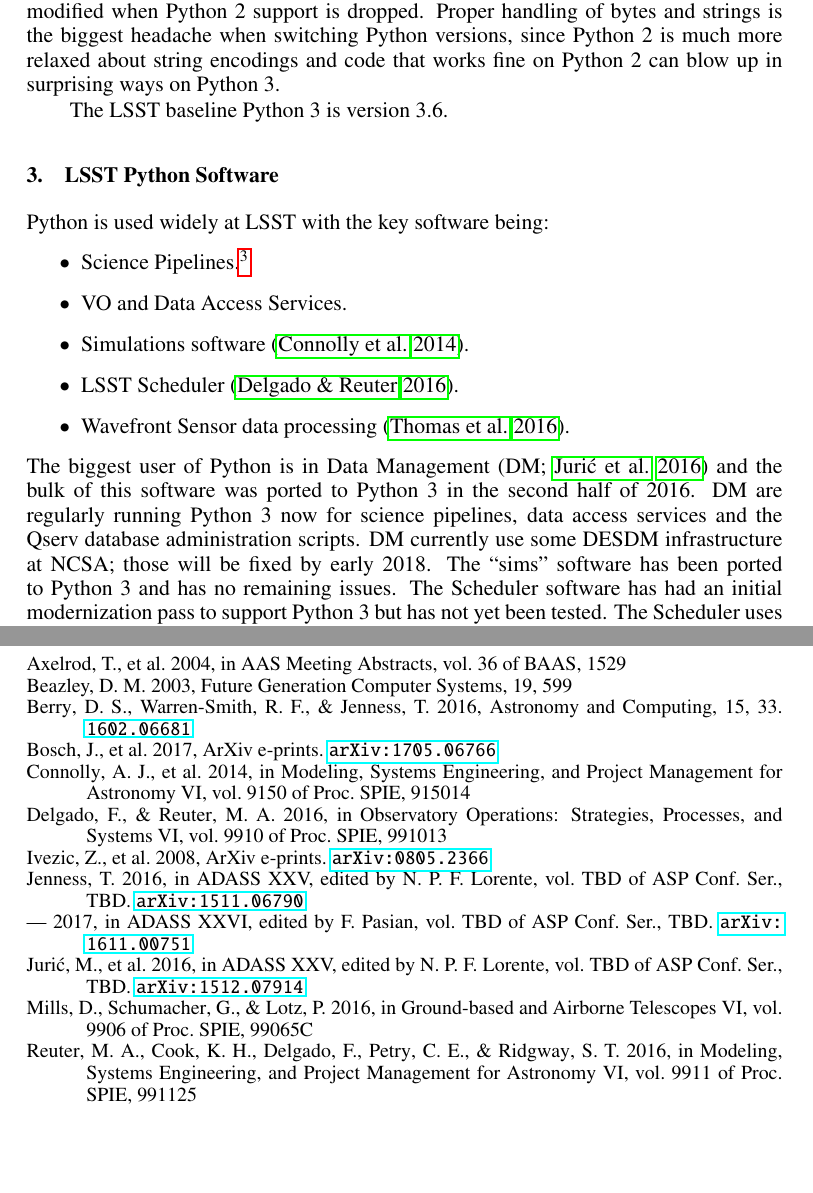
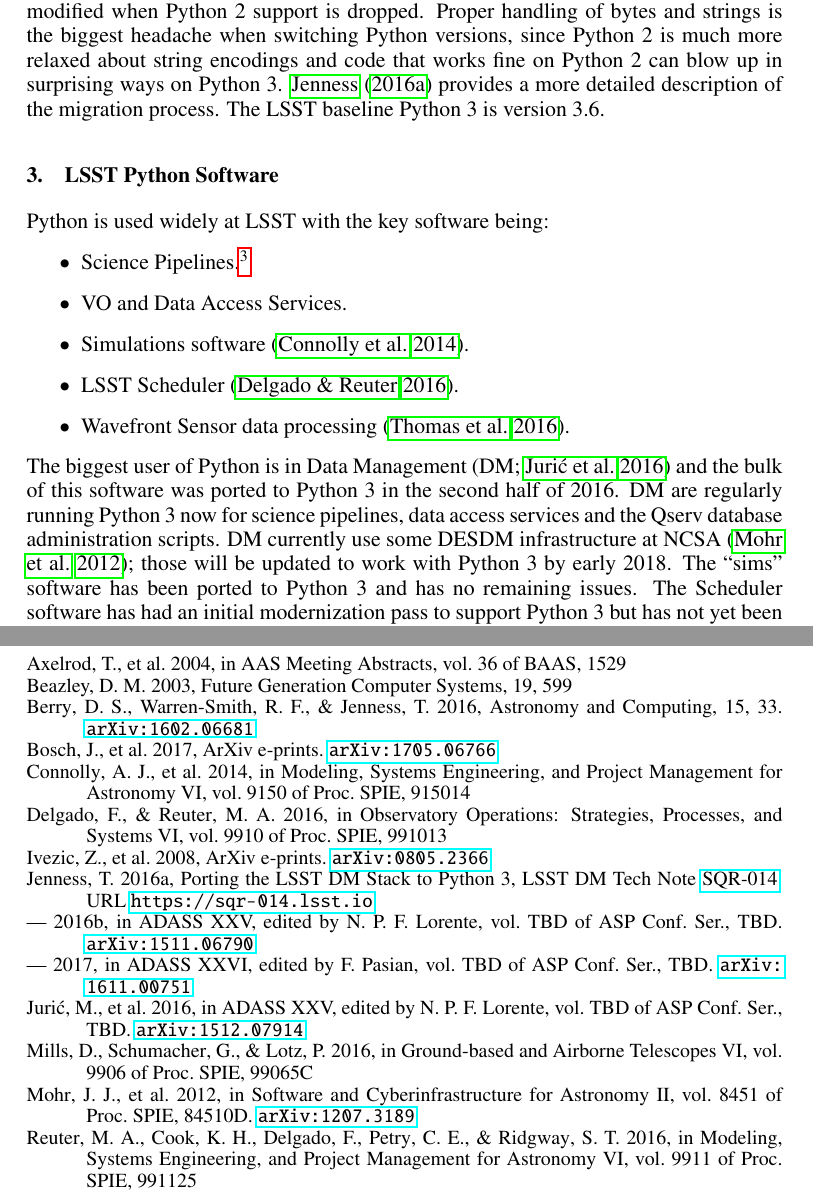
Before and after one commit to timj/adass27-lsst-py3, a LaTeX paper (P9350.tex, which reads P9350.bib): two parts of pages 2 and 4 of 4, joined at a grey line, cut so that both start at the same text, the shorter picture padded with empty space. Compiled offline with pdfLaTeX.

Commit message:
More tweaks

```diff
--- a/P9350.bib
+++ b/P9350.bib
@@ -290,7 +291,7 @@
     title = "{AST: A library for modelling and manipulating coordinate systems}",
   journal = {Astronomy and Computing},
 archivePrefix = "arXiv",
-   eprint = {1602.06681},
+   eprint = {arXiv:1602.06681},
  primaryClass = "astro-ph.IM",
  keywords = {World Coordinate Systems, Data models, Starlink},
      year = 2016,
@@ -317,0 +323,5 @@
+booktitle = {Software and Cyberinfrastructure for Astronomy II},
+     year = 2012,
+   series = {Proc.\ SPIE},
+   volume = 8451,
+archivePrefix = "arXiv",
@@ -317,0 +331,2 @@
+      eid = {84510D},
+    pages = {84510D},
--- a/P9350.tex
+++ b/P9350.tex
@@ -80,7 +80,7 @@
 When supporting 2 and 3 in a single codebase, there are times when the code has to include Python 2 types such as \texttt{basestring} and \texttt{long} to allow the Python 2 code to work correctly even though in Python 3 these types are meaningless.
 \verb|future| provides the \texttt{past.builtins} package to support this, although using it is a hint to the future that the code will have to be modified when Python 2 support is dropped.
 Proper handling of bytes and strings is the biggest headache when switching Python versions, since Python 2 is much more relaxed about string encodings and code that works fine on Python 2 can blow up in surprising ways on Python 3.
-
+\citet{SQR-014} provides a more detailed description of the migration process.
 The LSST baseline Python 3 is version 3.6.
 
 \section{LSST Python Software}
@@ -95,7 +95,7 @@
 \end{itemize}
 The biggest user of Python is in Data Management \citep[DM;][]{O3-1_adassxxv} and the bulk of this software was ported to Python 3 in the second half of 2016.
 DM are regularly running Python 3 now for science pipelines, data access services and the Qserv database administration scripts.
-DM currently use some DESDM infrastructure at NCSA; those will be fixed by early 2018.
+DM currently use some DESDM infrastructure at NCSA \citep{2012SPIE.8451E..0DM}; those will be updated to work with Python 3 by early 2018.
 The ``sims'' software has been ported to Python 3 and has no remaining issues.
 The Scheduler software has had an initial modernization pass to support Python 3 but has not yet been tested.
 The Scheduler uses the Software Abstraction Layer \citep[SAL;][]{2016SPIE.9906E..5CM} message system (based on DDS) \citep{2016SPIE.9911E..25R} and the Python 3 bindings were not available until October 2017.
```
Also changed, not shown: P9350.bib (14 more changed lines).
